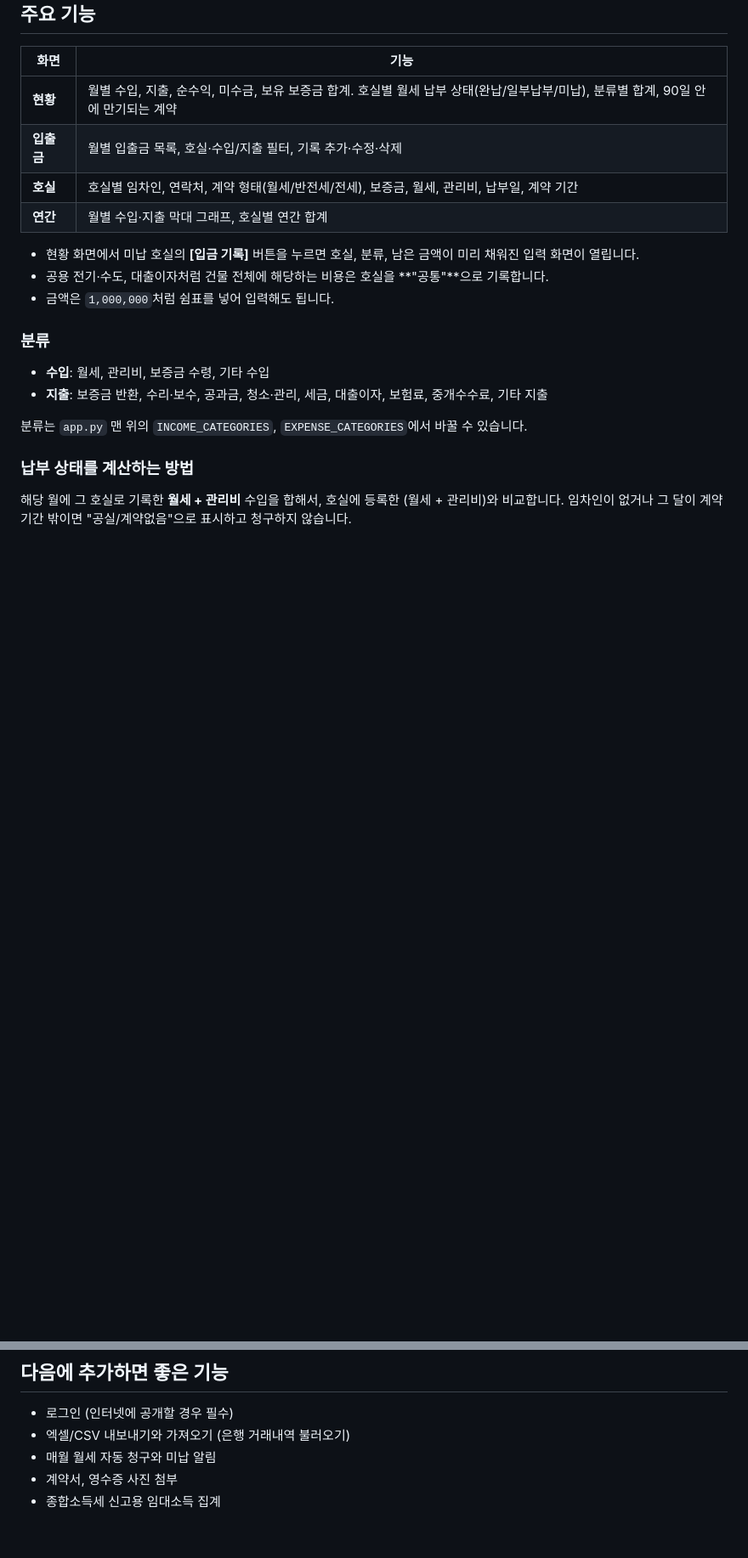
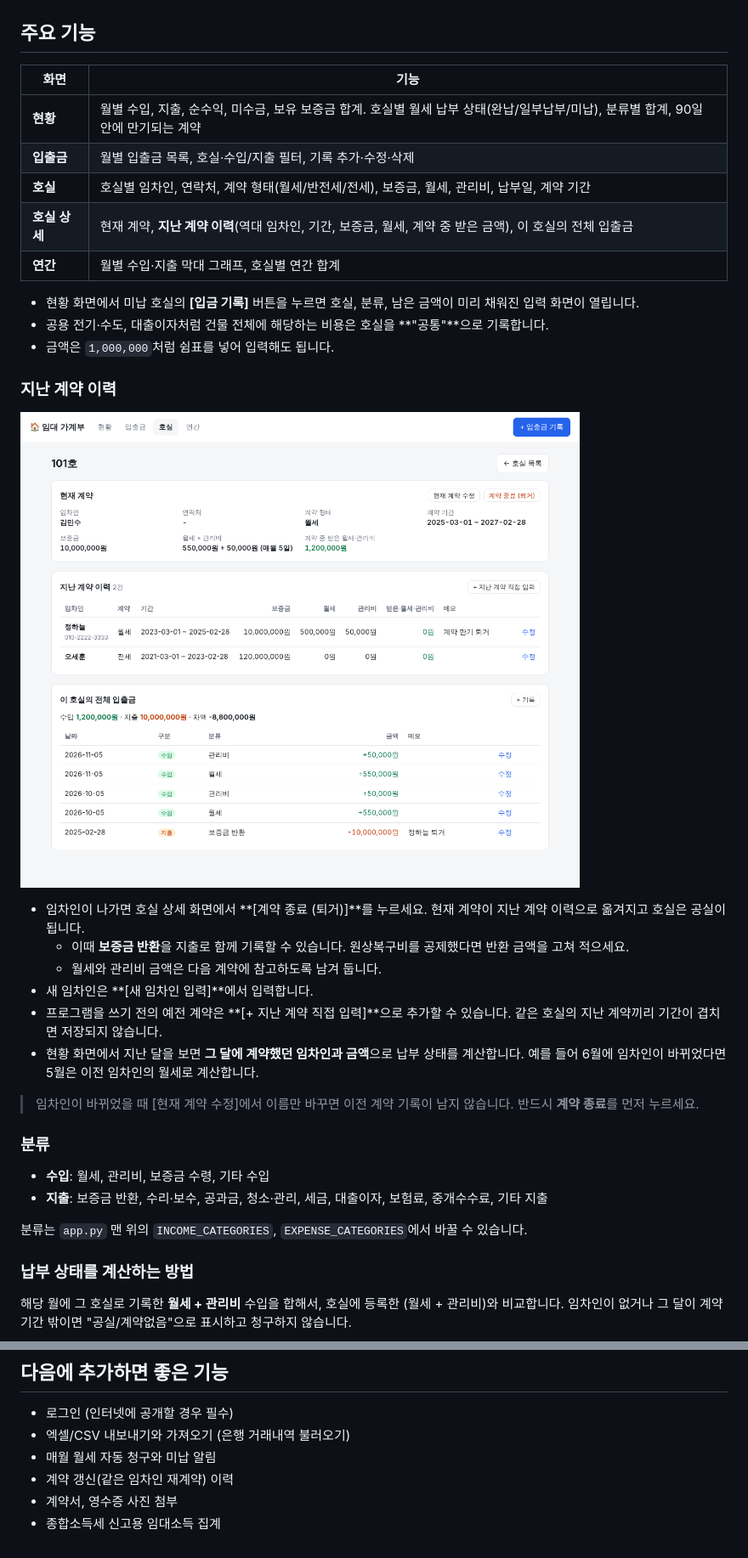
Before and after one commit to hpdpro/myfirst, a Markdown page: rental_ledger/README.md, 2 parts joined by grey strips. Shown at 85% size. GitHub-like rendering; pictures changed too: rental_ledger/docs/unit_detail.png (added); blank space fills up the shorter version.

```diff
--- a/rental_ledger/README.md
+++ b/rental_ledger/README.md
@@ -12,11 +12,25 @@ Python(Flask)과 SQLite만 사용해서 설치가 간단합니다.
 | **현황** | 월별 수입, 지출, 순수익, 미수금, 보유 보증금 합계. 호실별 월세 납부 상태(완납/일부납부/미납), 분류별 합계, 90일 안에 만기되는 계약 |
 | **입출금** | 월별 입출금 목록, 호실·수입/지출 필터, 기록 추가·수정·삭제 |
 | **호실** | 호실별 임차인, 연락처, 계약 형태(월세/반전세/전세), 보증금, 월세, 관리비, 납부일, 계약 기간 |
+| **호실 상세** | 현재 계약, **지난 계약 이력**(역대 임차인, 기간, 보증금, 월세, 계약 중 받은 금액), 이 호실의 전체 입출금 |
 | **연간** | 월별 수입·지출 막대 그래프, 호실별 연간 합계 |
 
 - 현황 화면에서 미납 호실의 **[입금 기록]** 버튼을 누르면 호실, 분류, 남은 금액이 미리 채워진 입력 화면이 열립니다.
 - 공용 전기·수도, 대출이자처럼 건물 전체에 해당하는 비용은 호실을 **"공통"**으로 기록합니다.
 - 금액은 `1,000,000`처럼 쉼표를 넣어 입력해도 됩니다.
+
+### 지난 계약 이력
+
+![호실 상세 화면](docs/unit_detail.png)
+
+- 임차인이 나가면 호실 상세 화면에서 **[계약 종료 (퇴거)]**를 누르세요. 현재 계약이 지난 계약 이력으로 옮겨지고 호실은 공실이 됩니다.
+  - 이때 **보증금 반환**을 지출로 함께 기록할 수 있습니다. 원상복구비를 공제했다면 반환 금액을 고쳐 적으세요.
+  - 월세와 관리비 금액은 다음 계약에 참고하도록 남겨 둡니다.
+- 새 임차인은 **[새 임차인 입력]**에서 입력합니다.
+- 프로그램을 쓰기 전의 예전 계약은 **[+ 지난 계약 직접 입력]**으로 추가할 수 있습니다. 같은 호실의 지난 계약끼리 기간이 겹치면 저장되지 않습니다.
+- 현황 화면에서 지난 달을 보면 **그 달에 계약했던 임차인과 금액**으로 납부 상태를 계산합니다. 예를 들어 6월에 임차인이 바뀌었다면 5월은 이전 임차인의 월세로 계산합니다.
+
+> 임차인이 바뀌었을 때 [현재 계약 수정]에서 이름만 바꾸면 이전 계약 기록이 남지 않습니다. 반드시 **계약 종료**를 먼저 누르세요.
 
 ### 분류
 
@@ -78,5 +92,6 @@ rental_ledger/
 - 로그인 (인터넷에 공개할 경우 필수)
 - 엑셀/CSV 내보내기와 가져오기 (은행 거래내역 불러오기)
 - 매월 월세 자동 청구와 미납 알림
+- 계약 갱신(같은 임차인 재계약) 이력
 - 계약서, 영수증 사진 첨부
 - 종합소득세 신고용 임대소득 집계
```
Also changed, not shown: 10 other files.
